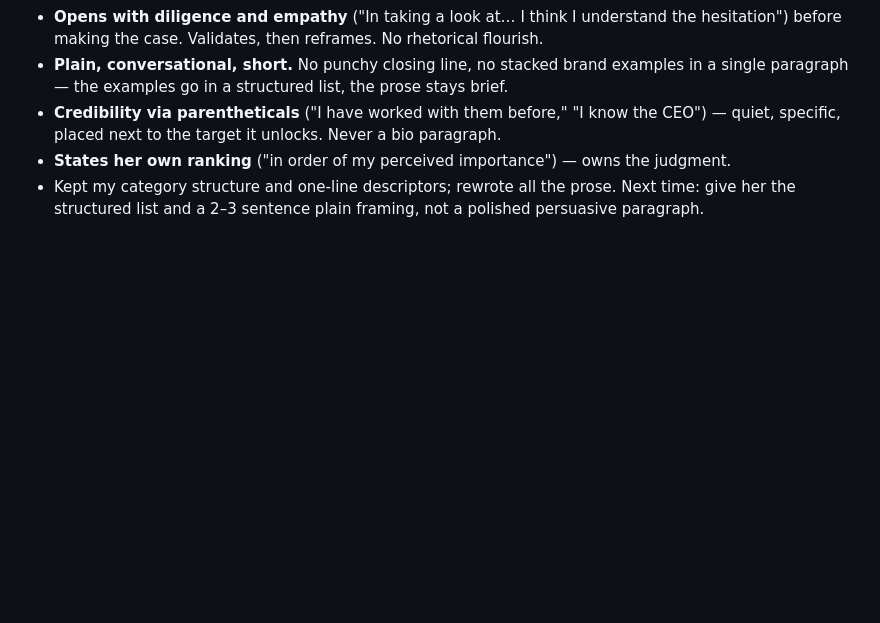
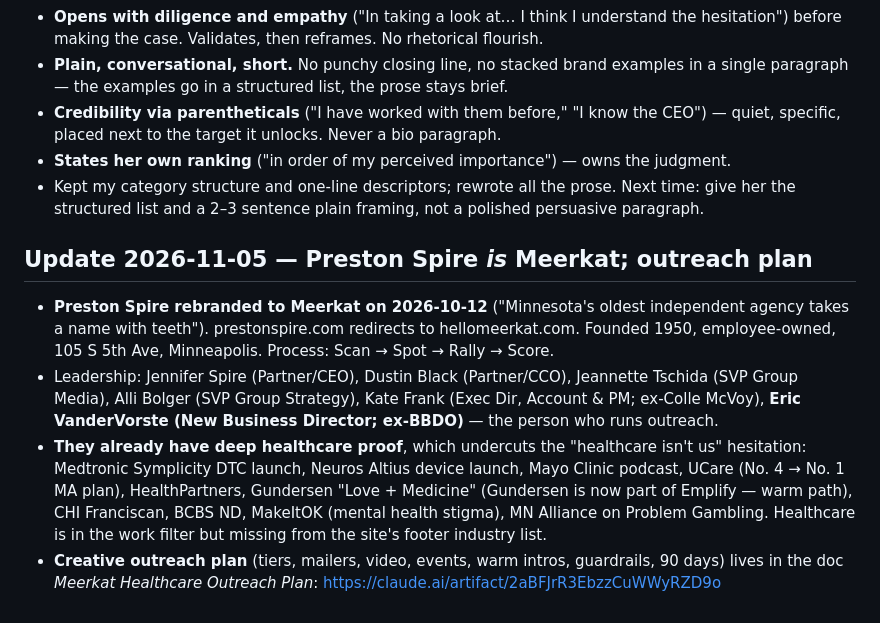
Before and after one commit to aderjess-max/Carietti, a Markdown page: engagements/meerkat.md, the part around the change. GitHub-like rendering; blank space fills up the shorter version.

Commit message:
Meerkat notes: Preston Spire rebrand, existing healthcare portfolio, outreach plan link
Co-Authored-By: Claude Opus 5.5 <noreply@anthropic.com>
Claude-Session: https://claude.ai/code/session_015F8i9kHRMq4KfgeR2LLQBH

```diff
--- a/engagements/meerkat.md
+++ b/engagements/meerkat.md
@@ -103,3 +103,19 @@ These are also live doors for the Carietti practice and the prospecting agent.
 - **States her own ranking** ("in order of my perceived importance") — owns the judgment.
 - Kept my category structure and one-line descriptors; rewrote all the prose. Next time: give her
   the structured list and a 2–3 sentence plain framing, not a polished persuasive paragraph.
+
+## Update 2026-11-05 — Preston Spire *is* Meerkat; outreach plan
+
+- **Preston Spire rebranded to Meerkat on 2026-10-12** ("Minnesota's oldest independent agency takes
+  a name with teeth"). prestonspire.com redirects to hellomeerkat.com. Founded 1950, employee-owned,
+  105 S 5th Ave, Minneapolis. Process: Scan → Spot → Rally → Score.
+- Leadership: Jennifer Spire (Partner/CEO), Dustin Black (Partner/CCO), Jeannette Tschida (SVP Group
+  Media), Alli Bolger (SVP Group Strategy), Kate Frank (Exec Dir, Account & PM; ex-Colle McVoy),
+  **Eric VanderVorste (New Business Director; ex-BBDO)** — the person who runs outreach.
+- **They already have deep healthcare proof**, which undercuts the "healthcare isn't us" hesitation:
+  Medtronic Symplicity DTC launch, Neuros Altius device launch, Mayo Clinic podcast, UCare (No. 4 → No. 1
+  MA plan), HealthPartners, Gundersen "Love + Medicine" (Gundersen is now part of Emplify — warm path),
+  CHI Franciscan, BCBS ND, MakeItOK (mental health stigma), MN Alliance on Problem Gambling.
+  Healthcare is in the work filter but missing from the site's footer industry list.
+- **Creative outreach plan** (tiers, mailers, video, events, warm intros, guardrails, 90 days) lives in
+  the doc *Meerkat Healthcare Outreach Plan*: https://claude.ai/artifact/2aBFJrR3EbzzCuWWyRZD9o
```
Also changed, not shown: CLAUDE.md (+2 -1 lines).
